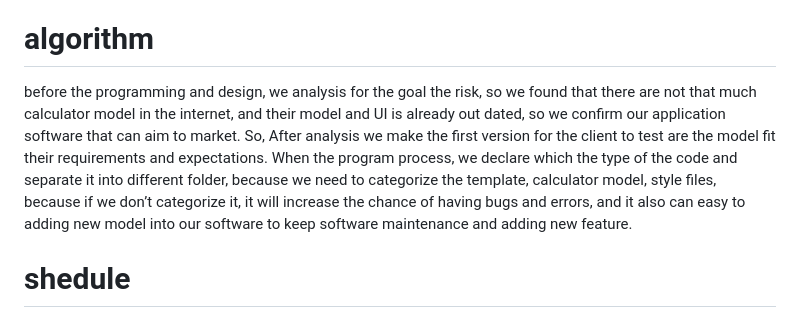
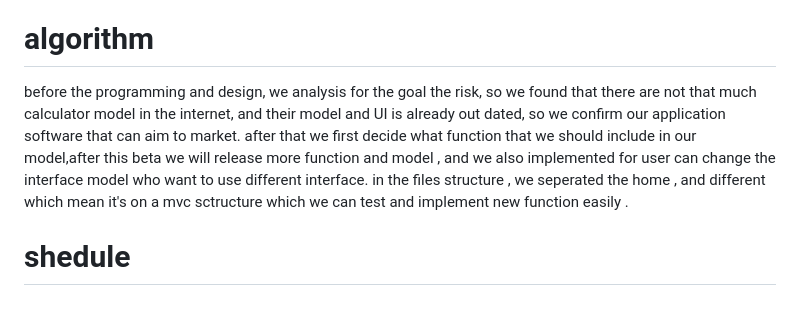
Before and after one commit to abc9207144/CalculatorModel, a Markdown page: README.md, the part around the change. Rendered like a GitHub page.

```diff
--- a/README.md
+++ b/README.md
@@ -27,7 +27,7 @@ After the build finished, the Test your website to ensure that it works as expec
 We will deploy the web application to a server or hosting platform so that it can be accessed by users., example like amazon ec2 mircosoft azune, or cloud platform digital ocean.
 In the final we will Continuously monitor and maintain  website to ensure that it remains secure and up-to-date.  may need to update software components, fix bugs or errors, or add new features over time.
 # algorithm
-before the programming and design, we analysis for the goal the risk, so we found that there are not that much calculator model in the internet, and their model and UI is already out dated, so we confirm our application software that can aim to market. So, After analysis we make the first version for the client to test are the model fit their requirements and expectations. When the program process, we declare which the type of the code and separate it into different folder, because we need to categorize the template, calculator model, style files, because if we don’t categorize it, it will increase the chance of having bugs and errors, and it also can easy to adding new model into our software to keep software maintenance and adding new feature.
+before the programming and design, we analysis for the goal the risk, so we found that there are not that much calculator model in the internet, and their model and UI is already out dated, so we confirm our application software that can aim to market. after that we first decide what function that we should include in our model,after this beta we will release more function and model , and we also implemented for  user can change the interface model  who want to use different interface. in the files structure , we seperated the home , and different which mean it's on a mvc sctructure which we can test and implement new function easily .
 # shedule
 ![image](https://user-images.githubusercontent.com/126055518/232263567-611dfc8f-bcd4-4bd9-81d1-07153fbaab44.png)
 
```
